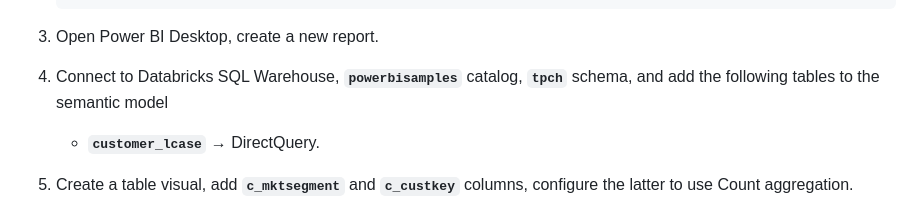
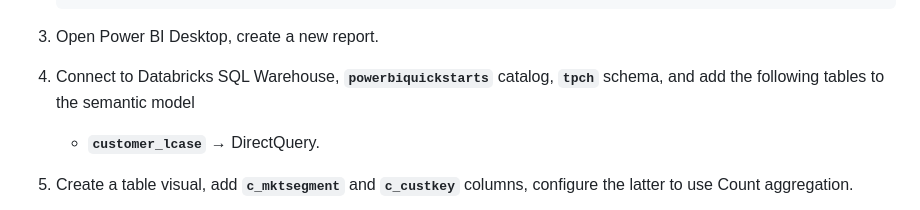
Before and after one commit to databricks-solutions/power-bi-on-databricks-quickstarts, a Markdown page: 12. Collations/readme.md, the part around the change. GitHub-like rendering.

```diff
--- a/12. Collations/readme.md
+++ b/12. Collations/readme.md
@@ -42,7 +42,7 @@ Before you begin, ensure you have the following:
 
 3. Open Power BI Desktop, create a new report.
 
-4. Connect to Databricks SQL Warehouse, **`powerbisamples`** catalog, **`tpch`** schema, and add the following tables to the semantic model
+4. Connect to Databricks SQL Warehouse, **`powerbiquickstarts`** catalog, **`tpch`** schema, and add the following tables to the semantic model
     - **`customer_lcase`** → DirectQuery.
 
 4. Create a table visual, add **`c_mktsegment`** and **`c_custkey`** columns, configure the latter to use Count aggregation.
```
Also changed, not shown: 05. User-defined Aggregations/readme.md (+6 -6 lines), 05. User-defined Aggregations/images/ManageAggregations.png.
